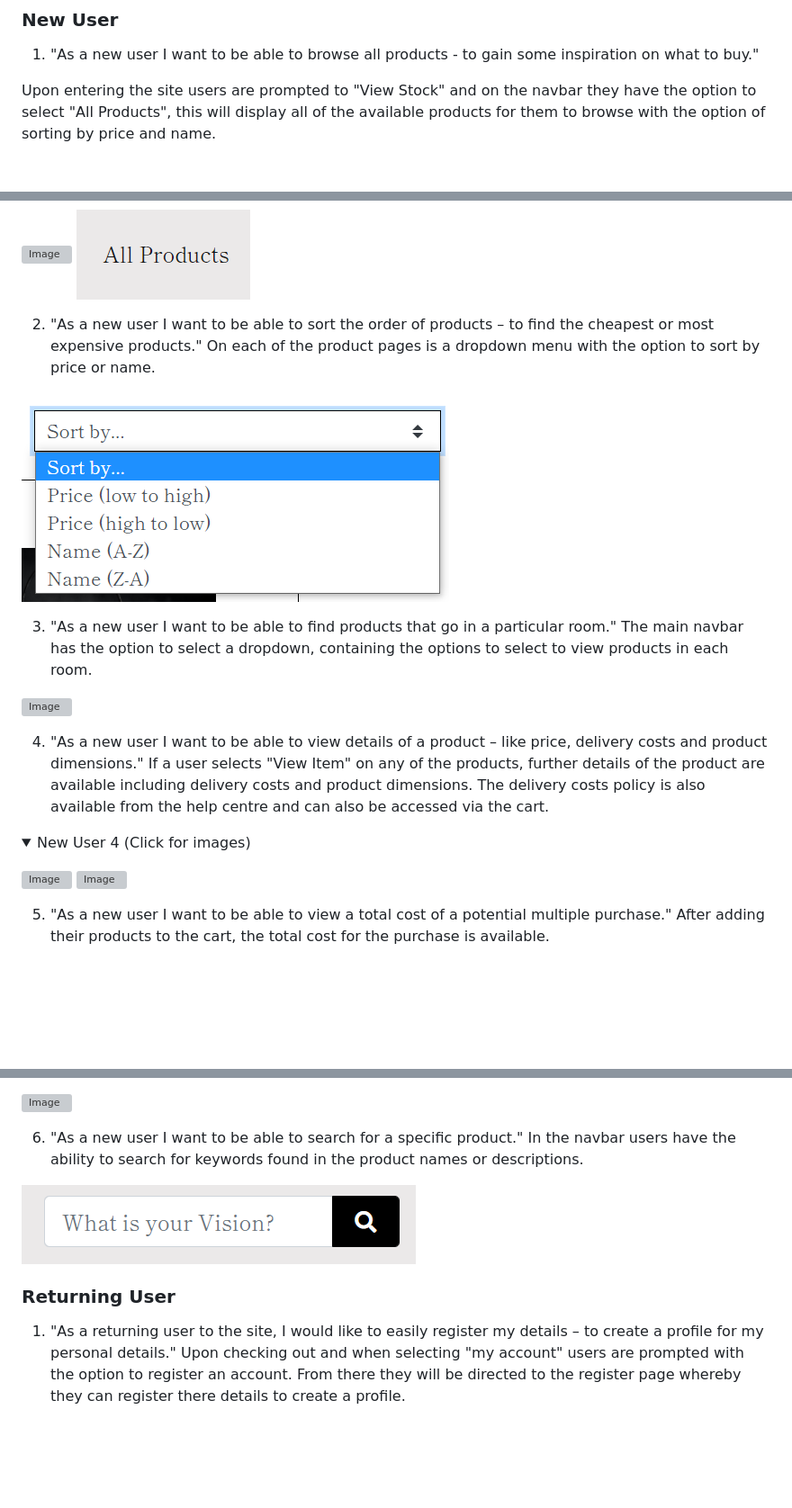
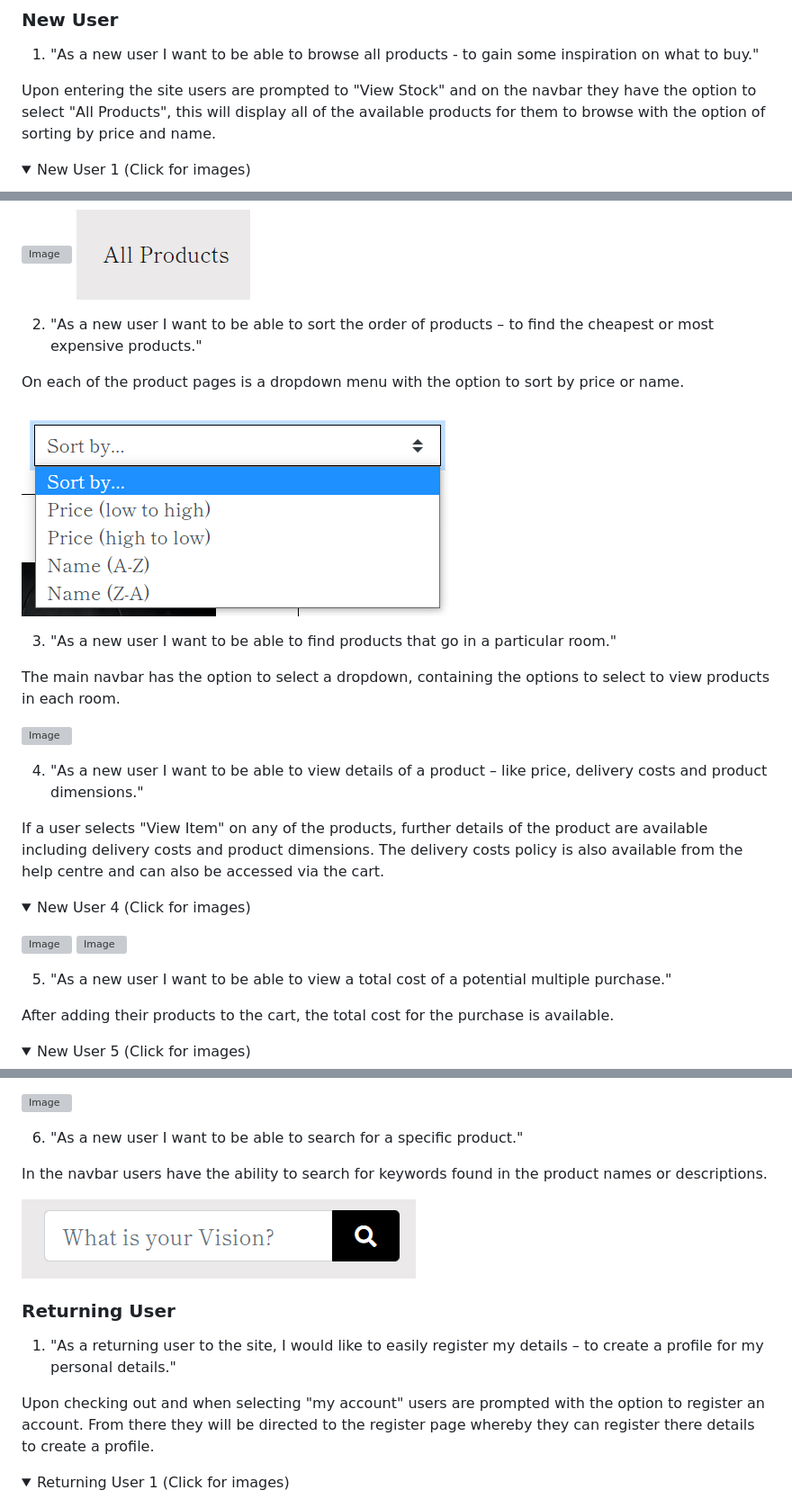
Before and after one commit to rhysseddon/Vision-Furniture-MS4-Project, a Markdown page: TESTING.md, 3 parts joined by grey strips. Shown: that part at 90% size. Rendered like a GitHub page; folded sections open; blank space fills up the shorter version; grey boxes are pictures that could not be loaded.

```diff
--- a/TESTING.md
+++ b/TESTING.md
@@ -30,5 +30,9 @@ to be mobile friendly.
 Upon entering the site users are prompted to "View Stock" and on the navbar they have the option to select "All Products",
 this will display all of the available products for them to browse with the option of sorting by price and name.
 
+<details>
+<summary>New User 1 (Click for images)</summary>
+<p align="center">
+
 ![Image](readme-images/new-user-1-view-stock.png)
 ![Image](readme-images/new-user-1-all-products.png)
@@ -35,15 +42,18 @@ this will display all of the available products for them to browse with the opti
 
 2. "As a new user I want to be able to sort the order of products – to find the cheapest or most expensive products."
+
 On each of the product pages is a dropdown menu with the option to sort by price or name.
 
 ![Image](readme-images/new-user-2.png)
 
 3. "As a new user I want to be able to find products that go in a particular room."
+
 The main navbar has the option to select a dropdown, containing the options to select to view products in each room.
 
 ![Image](readme-images/new-user-3.png)
 
 4. "As a new user I want to be able to view details of a product – like price, delivery costs and product dimensions."
+
 If a user selects "View Item" on any of the products, further details of the product are available including delivery
 costs and product dimensions. The delivery costs policy is also available from the help centre and can also be accessed via the cart.
 
@@ -57,6 +67,11 @@ costs and product dimensions. The delivery costs policy is also available from t
 </details>
 
 5. "As a new user I want to be able to view a total cost of a potential multiple purchase."
+
 After adding their products to the cart, the total cost for the purchase is available.
 
+<details>
+<summary>New User 5 (Click for images)</summary>
+<p align="center">
+
 ![Image](readme-images/new-user-5.png)
@@ -63,5 +80,6 @@ After adding their products to the cart, the total cost for the purchase is avai
 
 6. "As a new user I want to be able to search for a specific product."
+
 In the navbar users have the ability to search for keywords found in the product names or descriptions.
 
 ![Image](readme-images/new-user-6.png)
@@ -70,8 +88,13 @@ In the navbar users have the ability to search for keywords found in the product
 ### Returning User
 
 1. "As a returning user to the site, I would like to easily register my details – to create a profile for my personal details."
+
 Upon checking out and when selecting "my account" users are prompted with the option to register an account. From
 there they will be directed to the register page whereby they can register there details to create a profile.
 
+<details>
+<summary>Returning User 1 (Click for images)</summary>
+<p align="center">
+
 ![Image](readme-images/returning-user-1-account.png)
 ![Image](readme-images/returning-user-1-checkout.png)
```
Also changed, not shown: other parts of TESTING.md (+37 -2 lines), readme-images/returning-user-2.png (added), readme-images/returning-user-3-checkbox.png (added), readme-images/returning-user-3-profile.png (added).
